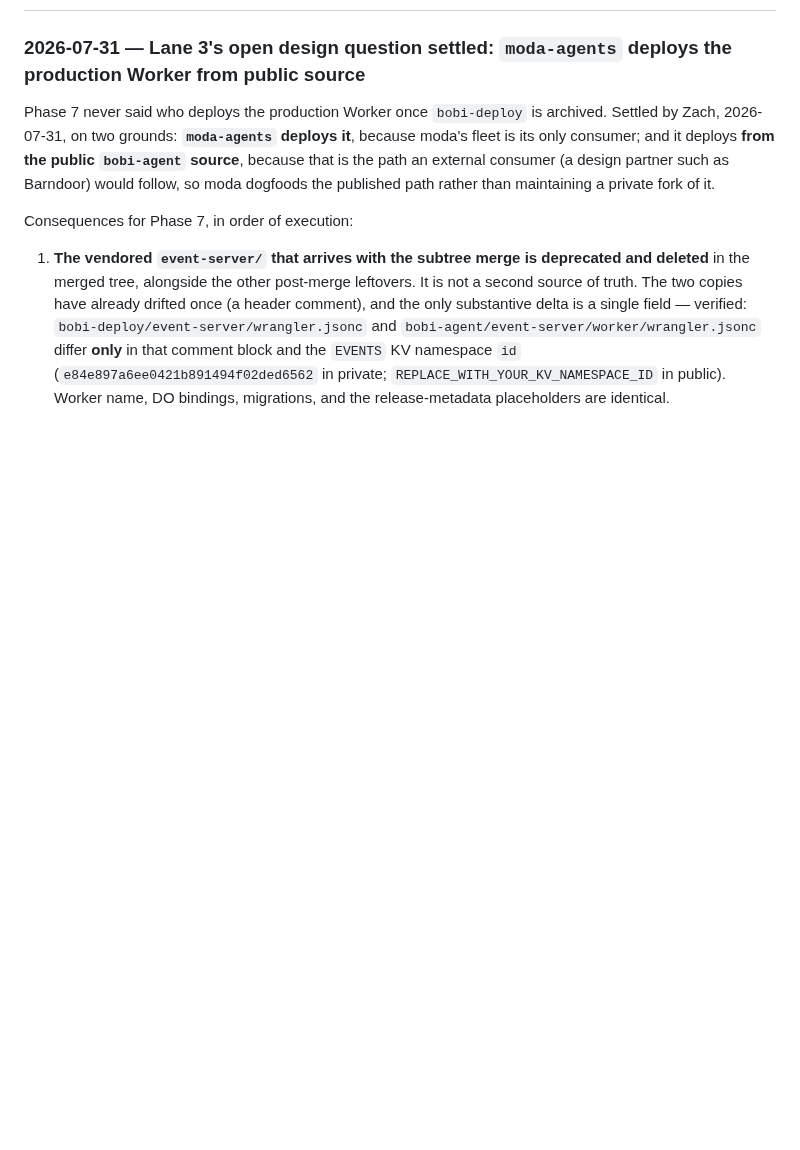
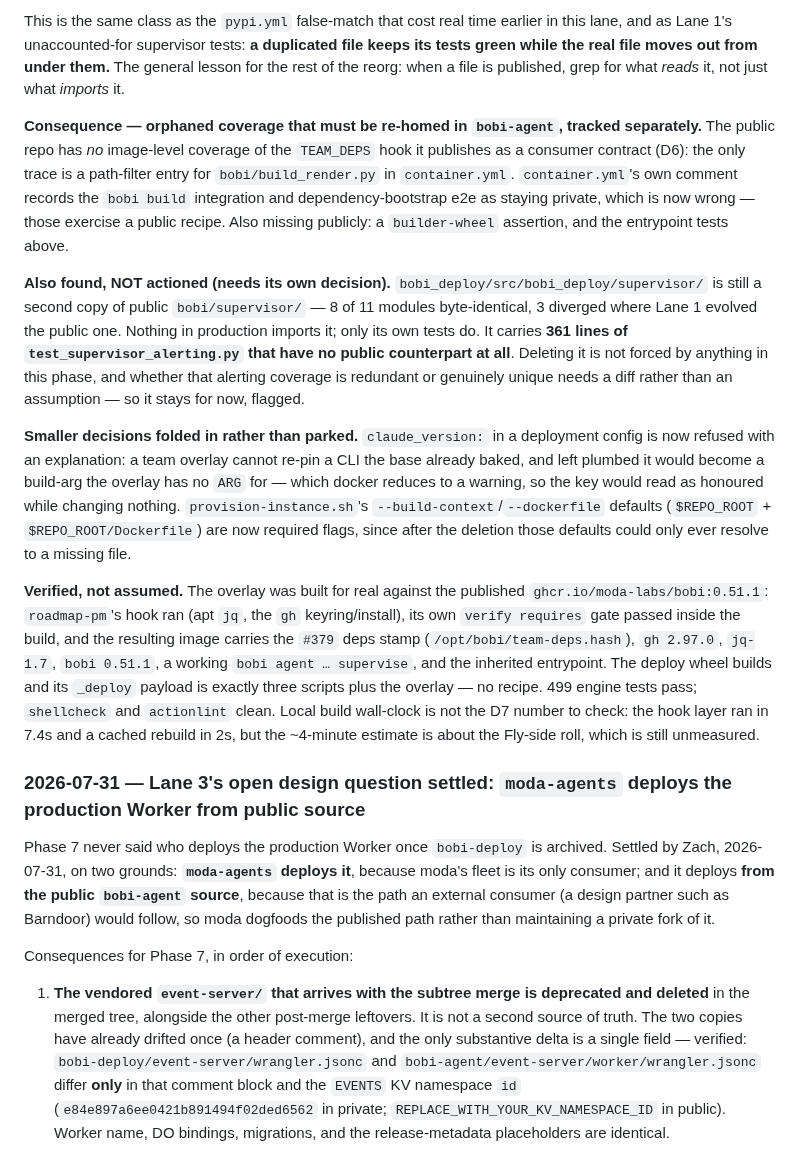
Before and after one commit to moda-labs/bobi-agent, a Markdown page: plans/2026-07-29-repo-reorg.md, the part around one of its changes. Drawn GitHub-style; blank space fills up the shorter version.

```diff
--- a/plans/2026-07-29-repo-reorg.md
+++ b/plans/2026-07-29-repo-reorg.md
@@ -241,3 +255,13 @@ Every lane is `concurrent` mode: each spans more than one repo, so plan markers
+This is the same class as the `pypi.yml` false-match that cost real time earlier in this lane, and as Lane 1's unaccounted-for supervisor tests: **a duplicated file keeps its tests green while the real file moves out from under them.** The general lesson for the rest of the reorg: when a file is published, grep for what *reads* it, not just what *imports* it.
+
+**Consequence — orphaned coverage that must be re-homed in `bobi-agent`, tracked separately.** The public repo has *no* image-level coverage of the `TEAM_DEPS` hook it publishes as a consumer contract (D6): the only trace is a path-filter entry for `bobi/build_render.py` in `container.yml`. `container.yml`'s own comment records the `bobi build` integration and dependency-bootstrap e2e as staying private, which is now wrong — those exercise a public recipe. Also missing publicly: a `builder-wheel` assertion, and the entrypoint tests above.
+
+**Also found, NOT actioned (needs its own decision).** `bobi_deploy/src/bobi_deploy/supervisor/` is still a second copy of public `bobi/supervisor/` — 8 of 11 modules byte-identical, 3 diverged where Lane 1 evolved the public one. Nothing in production imports it; only its own tests do. It carries **361 lines of `test_supervisor_alerting.py` that have no public counterpart at all**. Deleting it is not forced by anything in this phase, and whether that alerting coverage is redundant or genuinely unique needs a diff rather than an assumption — so it stays for now, flagged.
+
+**Smaller decisions folded in rather than parked.** `claude_version:` in a deployment config is now refused with an explanation: a team overlay cannot re-pin a CLI the base already baked, and left plumbed it would become a build-arg the overlay has no `ARG` for — which docker reduces to a warning, so the key would read as honoured while changing nothing. `provision-instance.sh`'s `--build-context`/`--dockerfile` defaults (`$REPO_ROOT` + `$REPO_ROOT/Dockerfile`) are now required flags, since after the deletion those defaults could only ever resolve to a missing file.
+
+**Verified, not assumed.** The overlay was built for real against the published `ghcr.io/moda-labs/bobi:0.51.1`: `roadmap-pm`'s hook ran (apt `jq`, the `gh` keyring/install), its own `verify requires` gate passed inside the build, and the resulting image carries the `#379` deps stamp (`/opt/bobi/team-deps.hash`), `gh 2.97.0`, `jq-1.7`, `bobi 0.51.1`, a working `bobi agent … supervise`, and the inherited entrypoint. The deploy wheel builds and its `_deploy` payload is exactly three scripts plus the overlay — no recipe. 499 engine tests pass; `shellcheck` and `actionlint` clean. Local build wall-clock is not the D7 number to check: the hook layer ran in 7.4s and a cached rebuild in 2s, but the ~4-minute estimate is about the Fly-side roll, which is still unmeasured.
+
 ### 2026-07-31 — Lane 3's open design question settled: `moda-agents` deploys the production Worker from public source
 
 Phase 7 never said who deploys the production Worker once `bobi-deploy` is archived. Settled by Zach, 2026-07-31, on two grounds: **`moda-agents` deploys it**, because moda's fleet is its only consumer; and it deploys **from the public `bobi-agent` source**, because that is the path an external consumer (a design partner such as Barndoor) would follow, so moda dogfoods the published path rather than maintaining a private fork of it.
```
Also changed, not shown: other parts of plans/2026-07-29-repo-reorg.md (+14 -0 lines).
